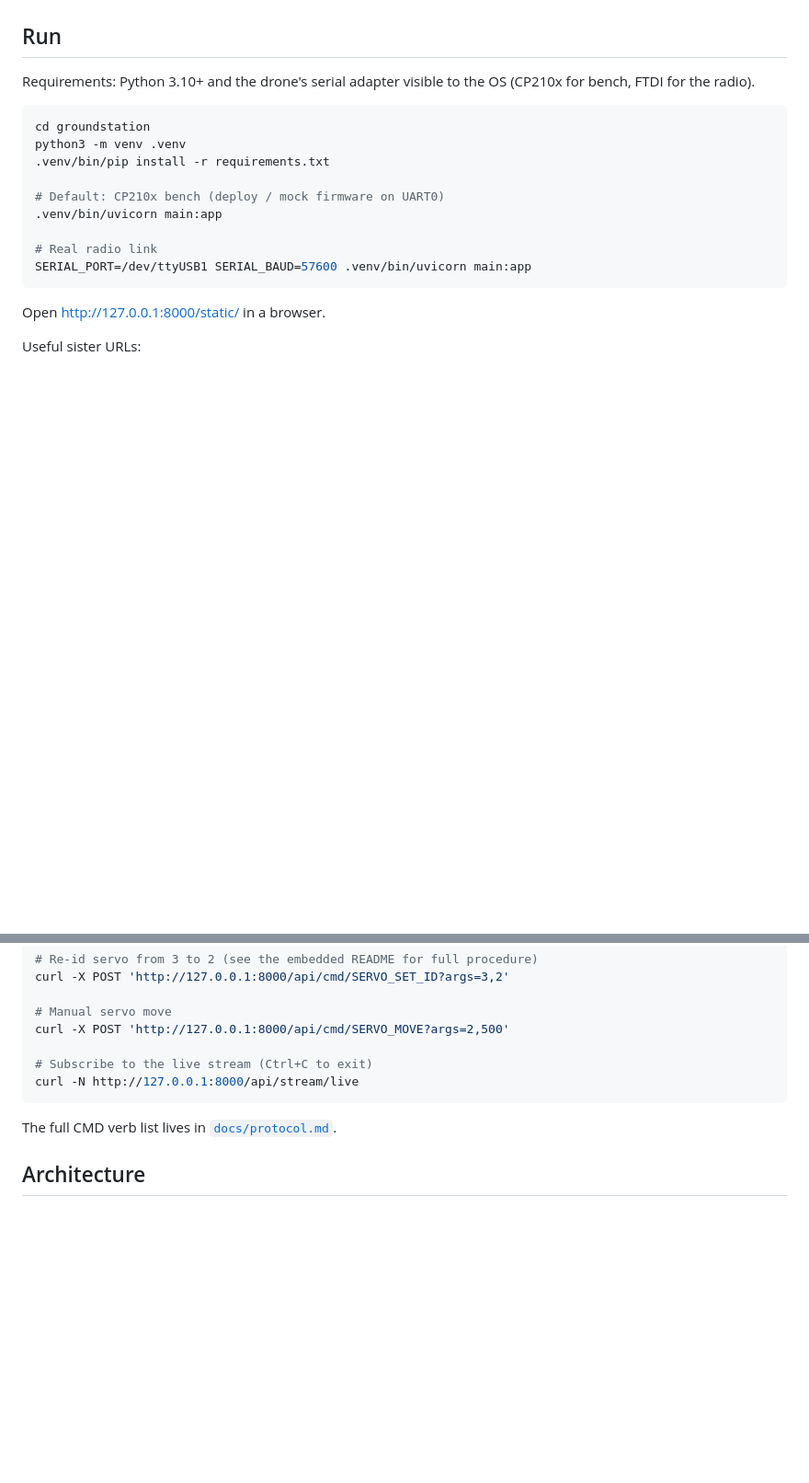
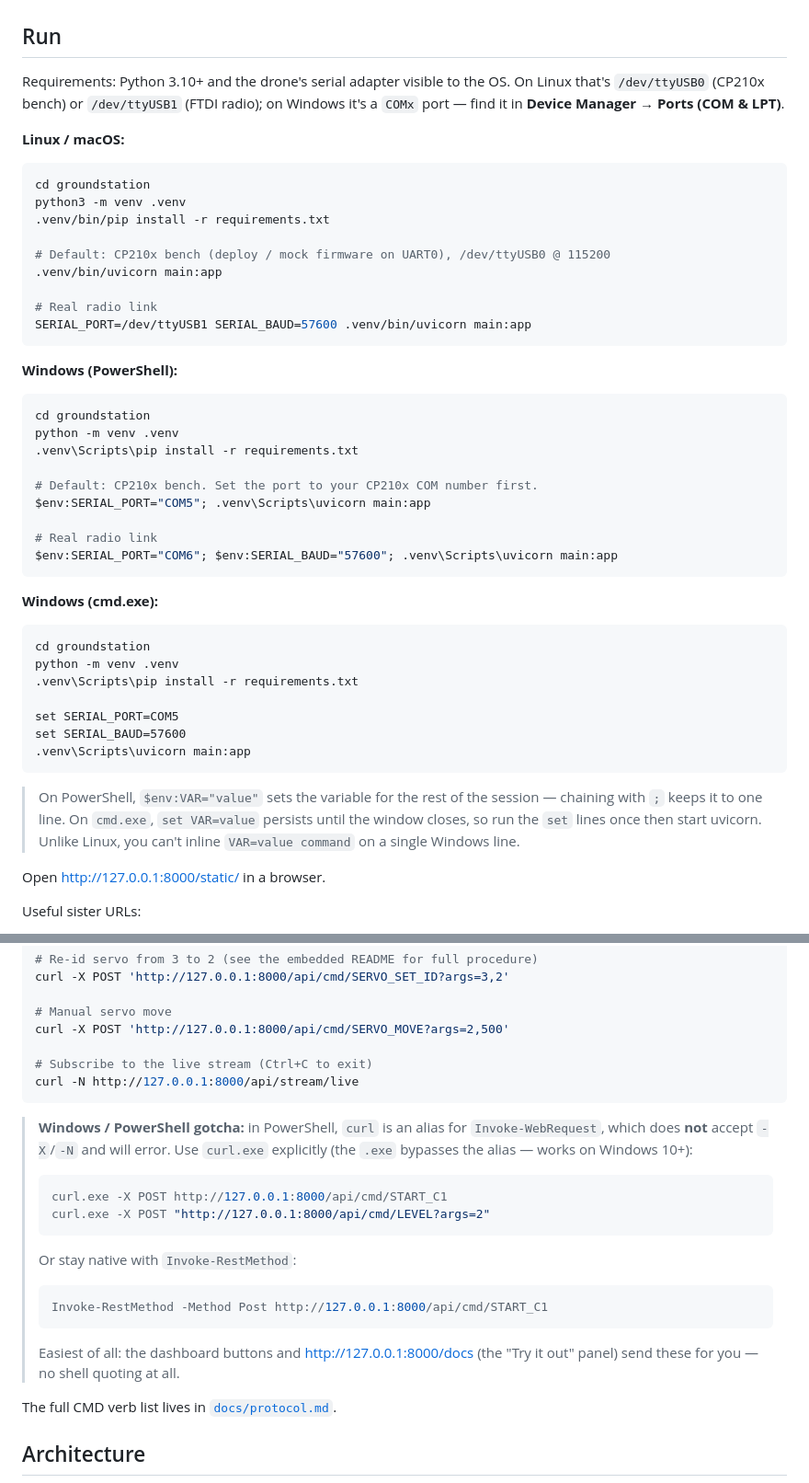
Before and after one commit to karlikp/PBL-Hydrolab, a Markdown page: groundstation/README.md, 2 parts joined by grey strips. Shown at 92% size. GitHub-like rendering; blank space fills up the shorter version.

````diff
--- a/groundstation/README.md
+++ b/groundstation/README.md
@@ -13,19 +13,55 @@ right for collected measurements.
 ## Run
 
 Requirements: Python 3.10+ and the drone's serial adapter visible to
-the OS (CP210x for bench, FTDI for the radio).
+the OS. On Linux that's `/dev/ttyUSB0` (CP210x bench) or `/dev/ttyUSB1`
+(FTDI radio); on Windows it's a `COMx` port — find it in **Device
+Manager → Ports (COM & LPT)**.
+
+**Linux / macOS:**
 
 ```bash
 cd groundstation
 python3 -m venv .venv
 .venv/bin/pip install -r requirements.txt
 
-# Default: CP210x bench (deploy / mock firmware on UART0)
+# Default: CP210x bench (deploy / mock firmware on UART0), /dev/ttyUSB0 @ 115200
 .venv/bin/uvicorn main:app
 
 # Real radio link
 SERIAL_PORT=/dev/ttyUSB1 SERIAL_BAUD=57600 .venv/bin/uvicorn main:app
 ```
+
+**Windows (PowerShell):**
+
+```powershell
+cd groundstation
+python -m venv .venv
+.venv\Scripts\pip install -r requirements.txt
+
+# Default: CP210x bench. Set the port to your CP210x COM number first.
+$env:SERIAL_PORT="COM5"; .venv\Scripts\uvicorn main:app
+
+# Real radio link
+$env:SERIAL_PORT="COM6"; $env:SERIAL_BAUD="57600"; .venv\Scripts\uvicorn main:app
+```
+
+**Windows (cmd.exe):**
+
+```cmd
+cd groundstation
+python -m venv .venv
+.venv\Scripts\pip install -r requirements.txt
+
+set SERIAL_PORT=COM5
+set SERIAL_BAUD=57600
+.venv\Scripts\uvicorn main:app
+```
+
+> On PowerShell, `$env:VAR="value"` sets the variable for the rest of
+> the session — chaining with `;` keeps it to one line. On `cmd.exe`,
+> `set VAR=value` persists until the window closes, so run the `set`
+> lines once then start uvicorn. Unlike Linux, you can't inline
+> `VAR=value command` on a single Windows line.
 
 Open <http://127.0.0.1:8000/static/> in a browser.
 
@@ -148,6 +184,25 @@ curl -X POST 'http://127.0.0.1:8000/api/cmd/SERVO_MOVE?args=2,500'
 curl -N http://127.0.0.1:8000/api/stream/live
 ```
 
+> **Windows / PowerShell gotcha:** in PowerShell, `curl` is an alias
+> for `Invoke-WebRequest`, which does **not** accept `-X`/`-N` and will
+> error. Use `curl.exe` explicitly (the `.exe` bypasses the alias —
+> works on Windows 10+):
+>
+> ```powershell
+> curl.exe -X POST http://127.0.0.1:8000/api/cmd/START_C1
+> curl.exe -X POST "http://127.0.0.1:8000/api/cmd/LEVEL?args=2"
+> ```
+>
+> Or stay native with `Invoke-RestMethod`:
+>
+> ```powershell
+> Invoke-RestMethod -Method Post http://127.0.0.1:8000/api/cmd/START_C1
+> ```
+>
+> Easiest of all: the dashboard buttons and <http://127.0.0.1:8000/docs>
+> (the "Try it out" panel) send these for you — no shell quoting at all.
+
 The full CMD verb list lives in [`docs/protocol.md`](../docs/protocol.md).
 
 ## Architecture
````
Also changed, not shown: README.md (+22 -0 lines), embedded/README.md (+77 -17 lines).
